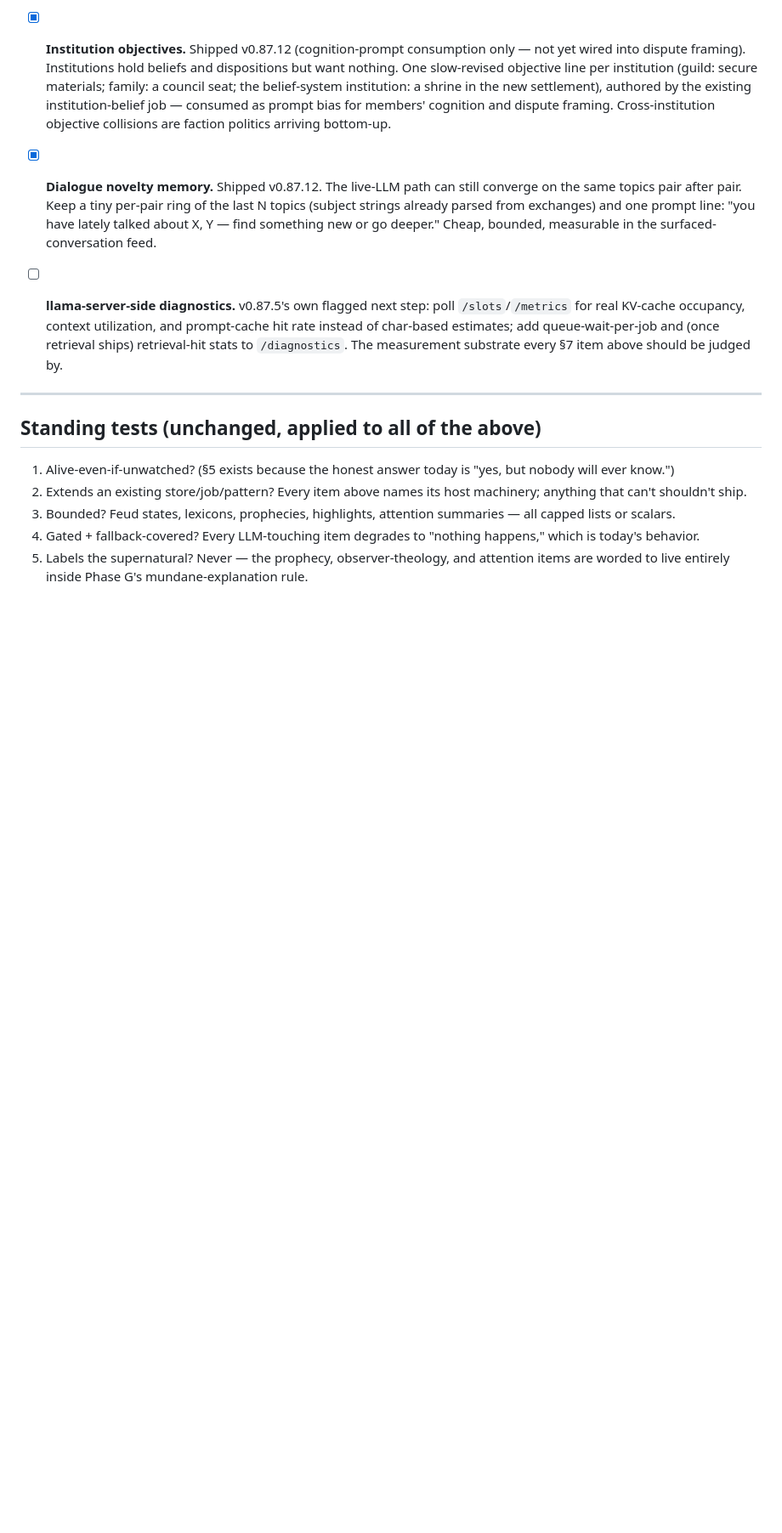
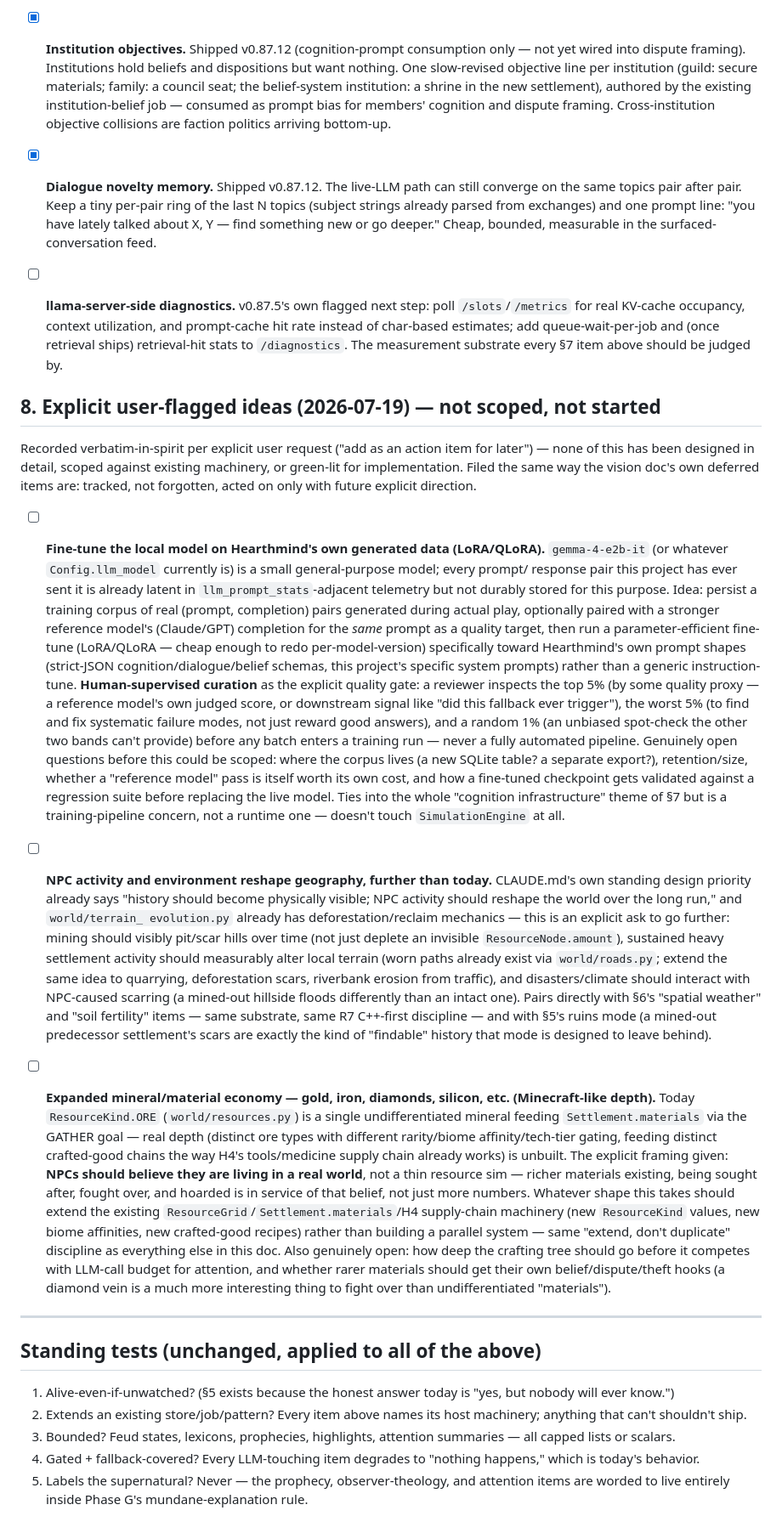
Before and after one commit to cdale11/hearthmind, a Markdown page: docs/IDEAS-2026-07-EMERGENCE.md, the part around the change. Shown at 85% size. Drawn GitHub-style; blank space fills up the shorter version.

Commit message:
Record §8: three explicit user-flagged future ideas (docs only)
Local-model LoRA/QLoRA fine-tuning on Hearthmind's own generated
prompt/completion data with human-supervised top/worst/random-sample
curation; NPC/environment-driven geography change beyond existing
deforestation/road-wear; expanded mineral/material economy (gold,
iron, diamonds, silicon) in service of NPCs believing they live in a
real world. Idea checklist only — nothing implemented or scoped.

Co-Authored-By: Claude Sonnet 5 <noreply@anthropic.com>
Claude-Session: https://claude.ai/code/session_01FiQb18RfjjrKwd4SiEkkYx

```diff
--- a/docs/IDEAS-2026-07-EMERGENCE.md
+++ b/docs/IDEAS-2026-07-EMERGENCE.md
@@ -495,6 +495,81 @@ fix that.
   retrieval-hit stats to `/diagnostics`. The measurement substrate
   every §7 item above should be judged by.
 
+## 8. Explicit user-flagged ideas (2026-07-19) — not scoped, not started
+
+Recorded verbatim-in-spirit per explicit user request ("add as an
+action item for later") — none of this has been designed in detail,
+scoped against existing machinery, or green-lit for implementation.
+Filed the same way the vision doc's own deferred items are: tracked,
+not forgotten, acted on only with future explicit direction.
+
+- [ ] **Fine-tune the local model on Hearthmind's own generated data
+  (LoRA/QLoRA).** `gemma-4-e2b-it` (or whatever `Config.llm_model`
+  currently is) is a small general-purpose model; every prompt/
+  response pair this project has ever sent it is already latent in
+  `llm_prompt_stats`-adjacent telemetry but not durably stored for
+  this purpose. Idea: persist a training corpus of real (prompt,
+  completion) pairs generated during actual play, optionally paired
+  with a stronger reference model's (Claude/GPT) completion for the
+  *same* prompt as a quality target, then run a parameter-efficient
+  fine-tune (LoRA/QLoRA — cheap enough to redo per-model-version)
+  specifically toward Hearthmind's own prompt shapes (strict-JSON
+  cognition/dialogue/belief schemas, this project's specific system
+  prompts) rather than a generic instruction-tune. **Human-supervised
+  curation** as the explicit quality gate: a reviewer inspects the
+  top 5% (by some quality proxy — a reference model's own judged
+  score, or downstream signal like "did this fallback ever trigger"),
+  the worst 5% (to find and fix systematic failure modes, not just
+  reward good answers), and a random 1% (an unbiased spot-check the
+  other two bands can't provide) before any batch enters a training
+  run — never a fully automated pipeline. Genuinely open questions
+  before this could be scoped: where the corpus lives (a new SQLite
+  table? a separate export?), retention/size, whether a "reference
+  model" pass is itself worth its own cost, and how a fine-tuned
+  checkpoint gets validated against a regression suite before
+  replacing the live model. Ties into the whole "cognition
+  infrastructure" theme of §7 but is a training-pipeline concern, not
+  a runtime one — doesn't touch `SimulationEngine` at all.
+
+- [ ] **NPC activity and environment reshape geography, further than
+  today.** CLAUDE.md's own standing design priority already says
+  "history should become physically visible; NPC activity should
+  reshape the world over the long run," and `world/terrain_
+  evolution.py` already has deforestation/reclaim mechanics — this is
+  an explicit ask to go further: mining should visibly pit/scar hills
+  over time (not just deplete an invisible `ResourceNode.amount`),
+  sustained heavy settlement activity should measurably alter local
+  terrain (worn paths already exist via `world/roads.py`; extend the
+  same idea to quarrying, deforestation scars, riverbank erosion from
+  traffic), and disasters/climate should interact with NPC-caused
+  scarring (a mined-out hillside floods differently than an intact
+  one). Pairs directly with §6's "spatial weather" and "soil
+  fertility" items — same substrate, same R7 C++-first discipline —
+  and with §5's ruins mode (a mined-out predecessor settlement's scars
+  are exactly the kind of "findable" history that mode is designed to
+  leave behind).
+
+- [ ] **Expanded mineral/material economy — gold, iron, diamonds,
+  silicon, etc. (Minecraft-like depth).** Today `ResourceKind.ORE`
+  (`world/resources.py`) is a single undifferentiated mineral feeding
+  `Settlement.materials` via the GATHER goal — real depth (distinct
+  ore types with different rarity/biome affinity/tech-tier gating,
+  feeding distinct crafted-good chains the way H4's tools/medicine
+  supply chain already works) is unbuilt. The explicit framing given:
+  **NPCs should believe they are living in a real world**, not a
+  thin resource sim — richer materials existing, being sought after,
+  fought over, and hoarded is in service of that belief, not just
+  more numbers. Whatever shape this takes should extend the existing
+  `ResourceGrid`/`Settlement.materials`/H4 supply-chain machinery
+  (new `ResourceKind` values, new biome affinities, new crafted-good
+  recipes) rather than building a parallel system — same "extend,
+  don't duplicate" discipline as everything else in this doc. Also
+  genuinely open: how deep the crafting tree should go before it
+  competes with LLM-call budget for attention, and whether rarer
+  materials should get their own belief/dispute/theft hooks (a
+  diamond vein is a much more interesting thing to fight over than
+  undifferentiated "materials").
+
 ---
 
 ## Standing tests (unchanged, applied to all of the above)
```
Also changed, not shown: CLAUDE.md (+13 -2 lines).
